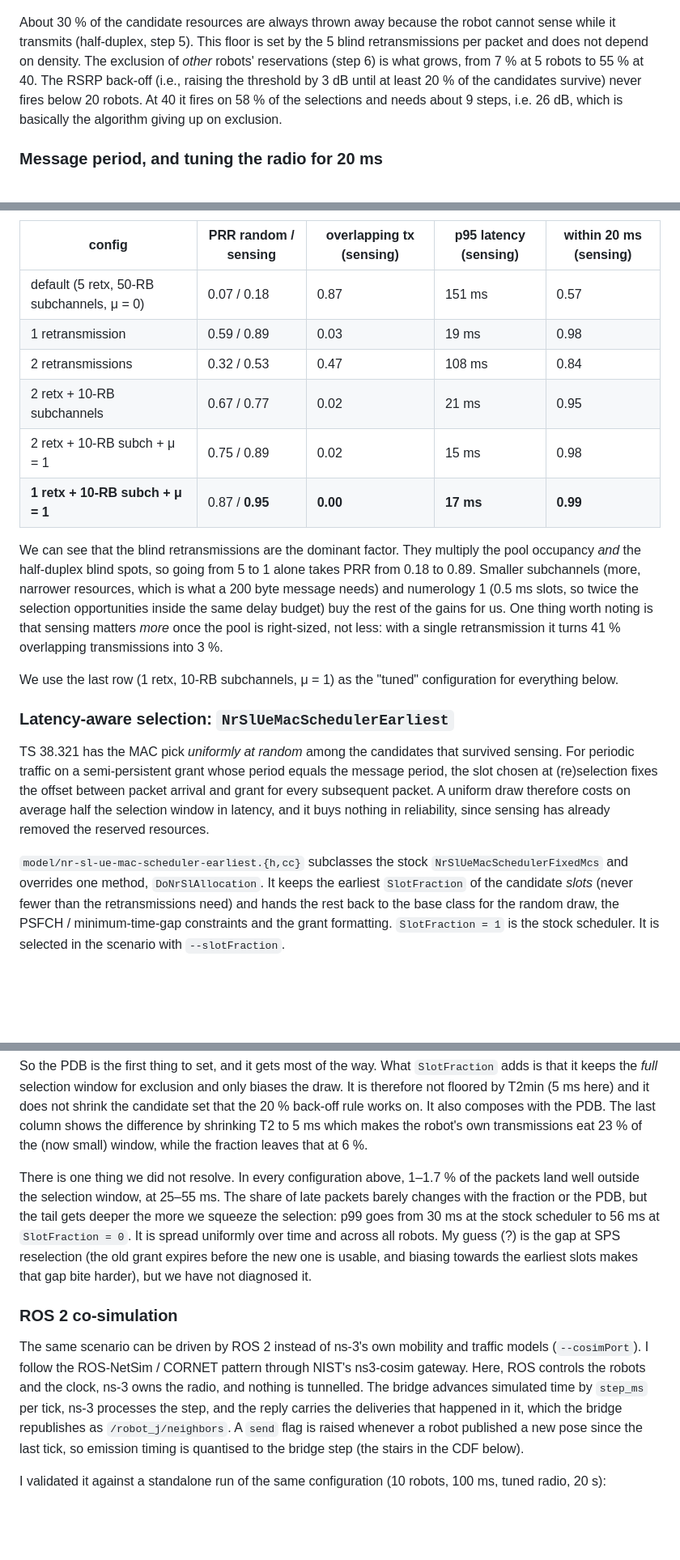
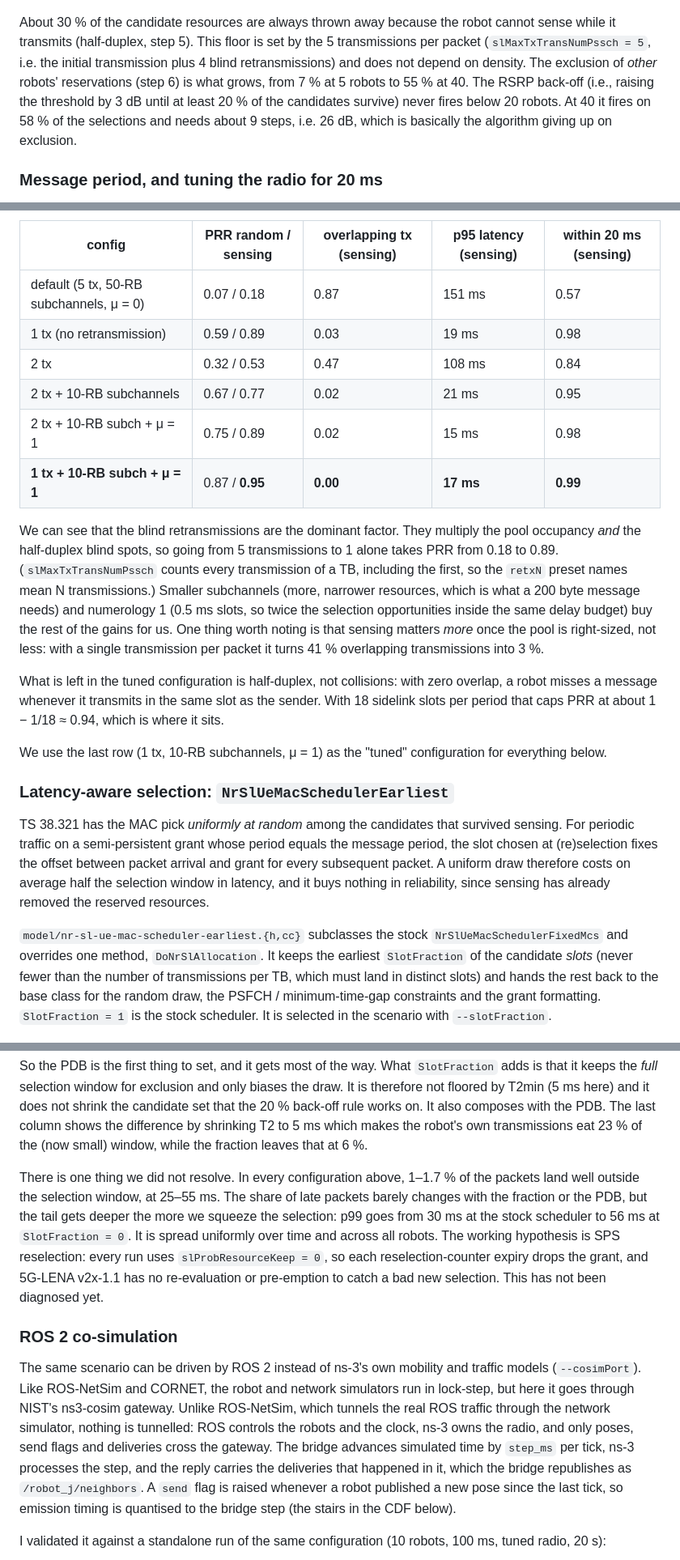
Before and after one commit to vdesmond/sidewalk, a Markdown page: README.md, 3 parts joined by grey strips. Shown at 81% size. GitHub-like rendering; blank space fills up the shorter version.

```diff
--- a/README.md
+++ b/README.md
@@ -48,7 +48,7 @@ The sensing trace (`model/sensing-trace-sink`, one CSV row per run of the select
 
 ![sensing internals](results/robots-density/sensing.png)
 
-About 30 % of the candidate resources are always thrown away because the robot cannot sense while it transmits (half-duplex, step 5). This floor is set by the 5 blind retransmissions per packet and does not depend on density. The exclusion of *other* robots' reservations (step 6) is what grows, from 7 % at 5 robots to 55 % at 40. The RSRP back-off (i.e., raising the threshold by 3 dB until at least 20 % of the candidates survive) never fires below 20 robots. At 40 it fires on 58 % of the selections and needs about 9 steps, i.e. 26 dB, which is basically the algorithm giving up on exclusion.
+About 30 % of the candidate resources are always thrown away because the robot cannot sense while it transmits (half-duplex, step 5). This floor is set by the 5 transmissions per packet (`slMaxTxTransNumPssch = 5`, i.e. the initial transmission plus 4 blind retransmissions) and does not depend on density. The exclusion of *other* robots' reservations (step 6) is what grows, from 7 % at 5 robots to 55 % at 40. The RSRP back-off (i.e., raising the threshold by 3 dB until at least 20 % of the candidates survive) never fires below 20 robots. At 40 it fires on 58 % of the selections and needs about 9 steps, i.e. 26 dB, which is basically the algorithm giving up on exclusion.
 
 ### Message period, and tuning the radio for 20 ms
 
@@ -70,22 +70,24 @@ So the question becomes which radio knobs bring the pool back under capacity. We
 
 | config                                     | PRR random / sensing | overlapping tx (sensing) | p95 latency (sensing) | within 20 ms (sensing) |
 | ------------------------------------------ | -------------------- | ------------------------ | --------------------- | ---------------------- |
-| default (5 retx, 50-RB subchannels, μ = 0) | 0.07 / 0.18          | 0.87                     | 151 ms                | 0.57                   |
-| 1 retransmission                           | 0.59 / 0.89          | 0.03                     | 19 ms                 | 0.98                   |
-| 2 retransmissions                          | 0.32 / 0.53          | 0.47                     | 108 ms                | 0.84                   |
-| 2 retx + 10-RB subchannels                 | 0.67 / 0.77          | 0.02                     | 21 ms                 | 0.95                   |
-| 2 retx + 10-RB subch + μ = 1               | 0.75 / 0.89          | 0.02                     | 15 ms                 | 0.98                   |
-| **1 retx + 10-RB subch + μ = 1**           | 0.87 / **0.95**      | **0.00**                 | **17 ms**             | **0.99**               |
+| default (5 tx, 50-RB subchannels, μ = 0)   | 0.07 / 0.18          | 0.87                     | 151 ms                | 0.57                   |
+| 1 tx (no retransmission)                   | 0.59 / 0.89          | 0.03                     | 19 ms                 | 0.98                   |
+| 2 tx                                       | 0.32 / 0.53          | 0.47                     | 108 ms                | 0.84                   |
+| 2 tx + 10-RB subchannels                   | 0.67 / 0.77          | 0.02                     | 21 ms                 | 0.95                   |
+| 2 tx + 10-RB subch + μ = 1                 | 0.75 / 0.89          | 0.02                     | 15 ms                 | 0.98                   |
+| **1 tx + 10-RB subch + μ = 1**             | 0.87 / **0.95**      | **0.00**                 | **17 ms**             | **0.99**               |
 
-We can see that the blind retransmissions are the dominant factor. They multiply the pool occupancy *and* the half-duplex blind spots, so going from 5 to 1 alone takes PRR from 0.18 to 0.89. Smaller subchannels (more, narrower resources, which is what a 200 byte message needs) and numerology 1 (0.5 ms slots, so twice the selection opportunities inside the same delay budget) buy the rest of the gains for us. One thing worth noting is that sensing matters *more* once the pool is right-sized, not less: with a single retransmission it turns 41 % overlapping transmissions into 3 %.
+We can see that the blind retransmissions are the dominant factor. They multiply the pool occupancy *and* the half-duplex blind spots, so going from 5 transmissions to 1 alone takes PRR from 0.18 to 0.89. (`slMaxTxTransNumPssch` counts every transmission of a TB, including the first, so the `retxN` preset names mean N transmissions.) Smaller subchannels (more, narrower resources, which is what a 200 byte message needs) and numerology 1 (0.5 ms slots, so twice the selection opportunities inside the same delay budget) buy the rest of the gains for us. One thing worth noting is that sensing matters *more* once the pool is right-sized, not less: with a single transmission per packet it turns 41 % overlapping transmissions into 3 %.
 
-We use the last row (1 retx, 10-RB subchannels, μ = 1) as the "tuned" configuration for everything below.
+What is left in the tuned configuration is half-duplex, not collisions: with zero overlap, a robot misses a message whenever it transmits in the same slot as the sender. With 18 sidelink slots per period that caps PRR at about 1 − 1/18 ≈ 0.94, which is where it sits.
+
+We use the last row (1 tx, 10-RB subchannels, μ = 1) as the "tuned" configuration for everything below.
 
 ### Latency-aware selection: `NrSlUeMacSchedulerEarliest`
 
 TS 38.321 has the MAC pick *uniformly at random* among the candidates that survived sensing. For periodic traffic on a semi-persistent grant whose period equals the message period, the slot chosen at (re)selection fixes the offset between packet arrival and grant for every subsequent packet. A uniform draw therefore costs on average half the selection window in latency, and it buys nothing in reliability, since sensing has already removed the reserved resources.
 
-`model/nr-sl-ue-mac-scheduler-earliest.{h,cc}` subclasses the stock `NrSlUeMacSchedulerFixedMcs` and overrides one method, `DoNrSlAllocation`. It keeps the earliest `SlotFraction` of the candidate *slots* (never fewer than the retransmissions need) and hands the rest back to the base class for the random draw, the PSFCH / minimum-time-gap constraints and the grant formatting. `SlotFraction = 1` is the stock scheduler. It is selected in the scenario with `--slotFraction`.
+`model/nr-sl-ue-mac-scheduler-earliest.{h,cc}` subclasses the stock `NrSlUeMacSchedulerFixedMcs` and overrides one method, `DoNrSlAllocation`. It keeps the earliest `SlotFraction` of the candidate *slots* (never fewer than the number of transmissions per TB, which must land in distinct slots) and hands the rest back to the base class for the random draw, the PSFCH / minimum-time-gap constraints and the grant formatting. `SlotFraction = 1` is the stock scheduler. It is selected in the scenario with `--slotFraction`.
 
 ![scheduler](results/robots-scheduler/kpi.png)
 
@@ -114,11 +116,11 @@ We see that the median latency scales linearly with the fraction, which is what
 
 So the PDB is the first thing to set, and it gets most of the way. What `SlotFraction` adds is that it keeps the *full* selection window for exclusion and only biases the draw. It is therefore not floored by T2min (5 ms here) and it does not shrink the candidate set that the 20 % back-off rule works on. It also composes with the PDB. The last column shows the difference by shrinking T2 to 5 ms which makes the robot's own transmissions eat 23 % of the (now small) window, while the fraction leaves that at 6 %.
 
-There is one thing we did not resolve. In every configuration above, 1–1.7 % of the packets land well outside the selection window, at 25–55 ms. The share of late packets barely changes with the fraction or the PDB, but the tail gets deeper the more we squeeze the selection: p99 goes from 30 ms at the stock scheduler to 56 ms at `SlotFraction = 0`. It is spread uniformly over time and across all robots. My guess (?) is the gap at SPS reselection (the old grant expires before the new one is usable, and biasing towards the earliest slots makes that gap bite harder), but we have not diagnosed it.
+There is one thing we did not resolve. In every configuration above, 1–1.7 % of the packets land well outside the selection window, at 25–55 ms. The share of late packets barely changes with the fraction or the PDB, but the tail gets deeper the more we squeeze the selection: p99 goes from 30 ms at the stock scheduler to 56 ms at `SlotFraction = 0`. It is spread uniformly over time and across all robots. The working hypothesis is SPS reselection: every run uses `slProbResourceKeep = 0`, so each reselection-counter expiry drops the grant, and 5G-LENA v2x-1.1 has no re-evaluation or pre-emption to catch a bad new selection. This has not been diagnosed yet.
 
 ### ROS 2 co-simulation
 
-The same scenario can be driven by ROS 2 instead of ns-3's own mobility and traffic models (`--cosimPort`). I follow the ROS-NetSim / CORNET pattern through NIST's ns3-cosim gateway. Here, ROS controls the robots and the clock, ns-3 owns the radio, and nothing is tunnelled. The bridge advances simulated time by `step_ms` per tick, ns-3 processes the step, and the reply carries the deliveries that happened in it, which the bridge republishes as `/robot_j/neighbors`. A `send` flag is raised whenever a robot published a new pose since the last tick, so emission timing is quantised to the bridge step (the stairs in the CDF below).
+The same scenario can be driven by ROS 2 instead of ns-3's own mobility and traffic models (`--cosimPort`). Like ROS-NetSim and CORNET, the robot and network simulators run in lock-step, but here it goes through NIST's ns3-cosim gateway. Unlike ROS-NetSim, which tunnels the real ROS traffic through the network simulator, nothing is tunnelled: ROS controls the robots and the clock, ns-3 owns the radio, and only poses, send flags and deliveries cross the gateway. The bridge advances simulated time by `step_ms` per tick, ns-3 processes the step, and the reply carries the deliveries that happened in it, which the bridge republishes as `/robot_j/neighbors`. A `send` flag is raised whenever a robot published a new pose since the last tick, so emission timing is quantised to the bridge step (the stairs in the CDF below).
 
 I validated it against a standalone run of the same configuration (10 robots, 100 ms, tuned radio, 20 s):
 
```
Also changed, not shown: other parts of README.md (+3 -3 lines).
